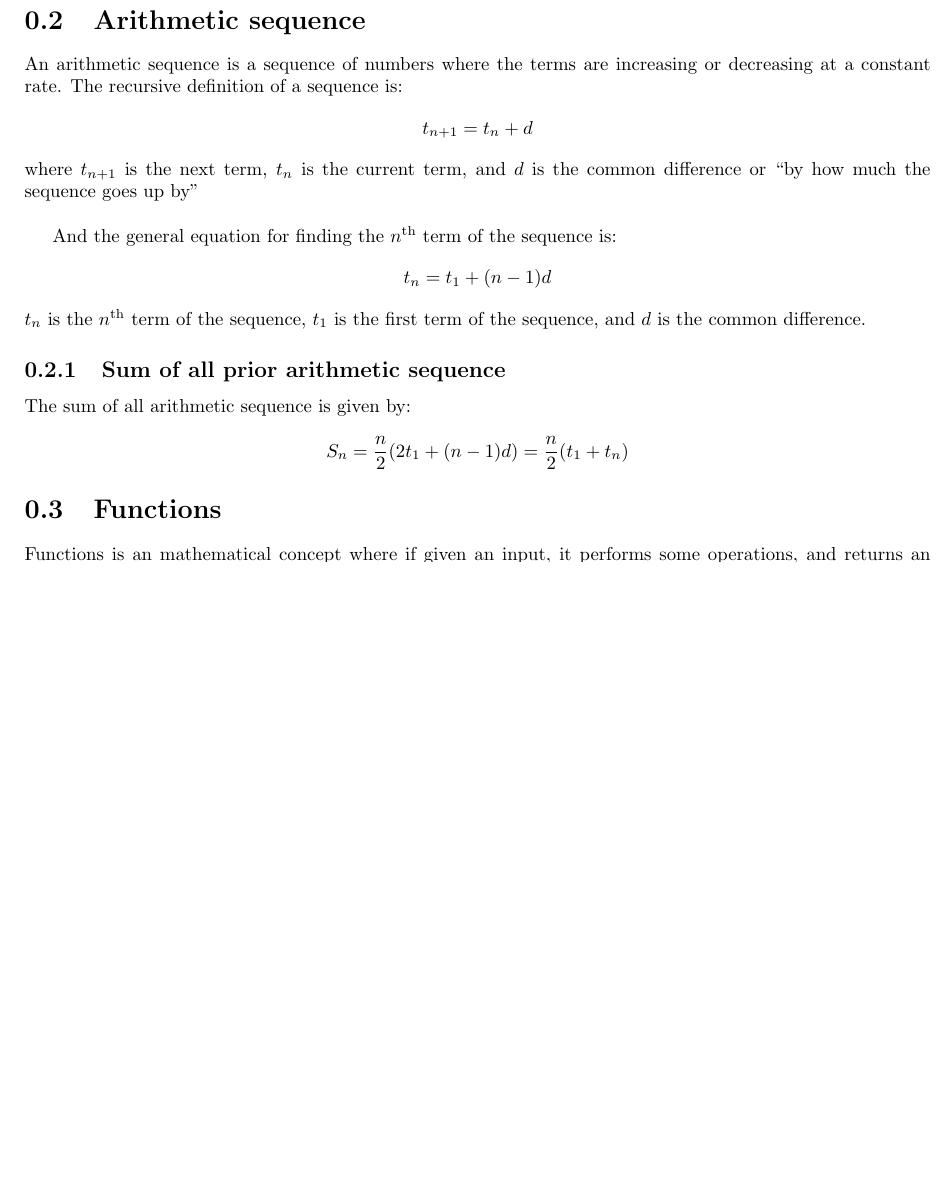
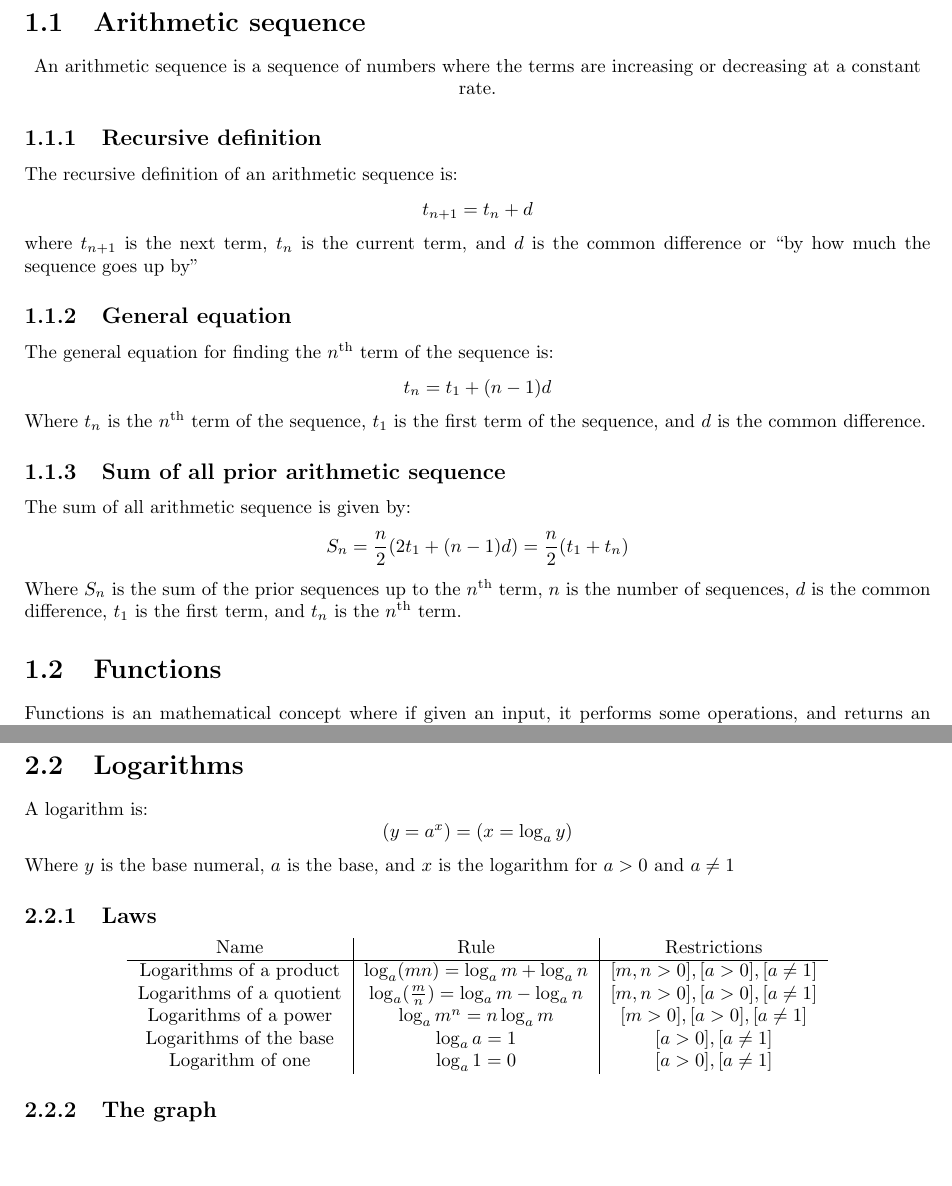
Before and after one commit to Lachlan-Ikeguchi/Mathematical-methods, a LaTeX thesis (Mathematical methods.tex): part of page 6 of 20 before the commit and two parts of pages 6 and 22 of 22 after it, the two joined at a grey line, cut so that both start at the same text, the shorter picture padded with empty space. Compiled offline with pdfLaTeX.

Commit message:
logarithms

```diff
--- a/Mathematical methods.tex
+++ b/Mathematical methods.tex
@@ -1,8 +1,8 @@
-\documentclass[a4paper,10pt]{report}
+\documentclass{report}
 \usepackage{mathalpha}
 \usepackage[utf8]{inputenc}
 \usepackage{cancel}
-\usepackage[margin=2cm]{geometry}
+\usepackage[margin=2cm, a4paper,]{geometry}
 \usepackage{amsmath}
 \usepackage{amssymb}
 \usepackage{graphicx}
@@ -10,9 +10,9 @@
 
 \graphicspath{ {./images/} }
 
-% User defined environments\
-% \newenvironment{description}{}{}
-\newenvironment{example}{As an example:\\}{}
+% User defined environments
+\newenvironment{desc}{\begin{center}}{\end{center}}
+\newenvironment{Example}{As an example:\\}{}
 
 % Title Page
 \title{Mathematical methods}
@@ -44,15 +45,27 @@
 \section{Arithmetic sequence}
-An arithmetic sequence is a sequence of numbers where the terms are increasing or decreasing at a constant rate.  The recursive definition of a sequence is:
-$$t_{n + 1} = t_n + d$$
-where $t_{n + 1}$ is the next term, $t_n$ is the current term, and $d$ is the common difference or ``by how much the sequence goes up by"\\
+\begin{desc}
+	An arithmetic sequence is a sequence of numbers where the terms are increasing or decreasing at a constant rate.
+\end{desc}
+\subsection{Recursive definition}
+The recursive definition of an arithmetic sequence is:
+$$
+	t_{n + 1} = t_n + d
+$$
+where $t_{n + 1}$ is the next term, $t_n$ is the current term, and $d$ is the common difference or ``by how much the sequence goes up by"
 
-And the general equation for finding the $n^{\text{th}}$ term of the sequence is:
-$$t_n = t_1 + (n - 1)d$$
-$t_n$ is the $n^{\text{th}}$ term of the sequence, $t_1$ is the first term of the sequence, and $d$ is the common difference.
+\subsection{General equation}
+The general equation for finding the $n^{\text{th}}$ term of the sequence is:
+$$
+	t_n = t_1 + (n - 1)d
+$$
+Where $t_n$ is the $n^{\text{th}}$ term of the sequence, $t_1$ is the first term of the sequence, and $d$ is the common difference.
 
 \subsection{Sum of all prior arithmetic sequence}
 The sum of all arithmetic sequence is given by:
-$$S_n = \frac{n}{2}(2t_1 + (n - 1)d) = \frac{n}{2}(t_1 + t_n)$$
+$$
+	S_n = \frac{n}{2}(2t_1 + (n - 1)d) = \frac{n}{2}(t_1 + t_n)
+$$
+Where $S_n$ is the sum of the prior sequences up to the $n^{\text{th}}$ term, $n$ is the number of sequences, $d$ is the common difference, $t_1$ is the first term, and $t_n$ is the $n^{\text{th}}$ term.
 
 \section{Functions}
 Functions is an mathematical concept where if given an input, it performs some operations, and returns an output.  They have the mathematical notation of $f(x)$ where $f$ can be seen as the name of the function and the values within the parenthesis as inputs to the function.  A function must be defined for it to be used.  A simple function which calculates the y-values along a parabola with the x-coordinates as input could be:
@@ -804,4 +822,26 @@ $$
 $$
 Where $k$ is the dilation factor from the y-axis.  This dialation affects the steepness of the graph, but does not affect the y-intercept or the asymptote.
 
+\section{Logarithms}
+A logarithm is:
+$$
+	(y = a^x) = (x = \log_ay)
+$$
+Where $y$ is the base numeral, $a$ is the base, and $x$ is the logarithm for $a > 0$ and $a \not = 1$
+
+\subsection{Laws}
+\begin{center}
+	\begin{tabular}{c|c|c}
+		Name                     & Rule                                      & Restrictions                        \\ \hline
+		Logarithms of a product  & $\log_a(mn) = \log_am + \log_an$          & $[m, n > 0], [a > 0], [a \not = 1]$ \\
+		Logarithms of a quotient & $\log_a(\frac{m}{n}) = \log_am - \log_an$ & $[m, n > 0], [a > 0], [a \not = 1]$ \\
+		Logarithms of a power    & $\log_am^n = n\log_am$                    & $[m > 0], [a > 0], [a \not = 1]$    \\
+		Logarithms of the base   & $\log_aa = 1$                             & $[a > 0], [a \not = 1]$             \\
+		Logarithm of one         & $\log_a 1 = 0$                            & $[a > 0], [a \not = 1]$
+	\end{tabular}
+\end{center}
+
+\subsection{The graph}
+
+
 \end{document}
```
Also changed, not shown: Mathematical methods.tex (6 more changed lines), 4 other files.
